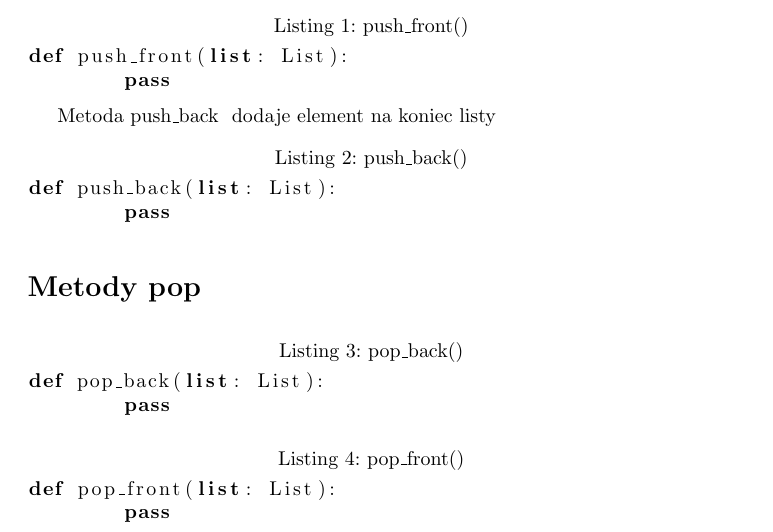
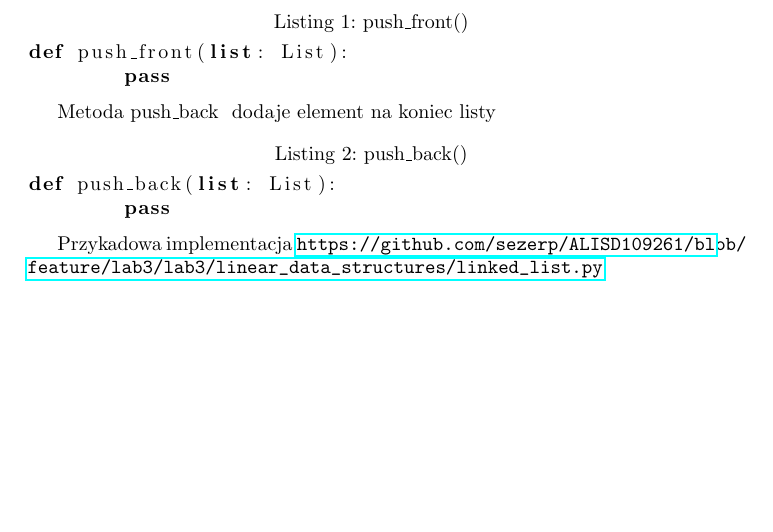
Before and after one commit to sezerp/ALISD109261, a LaTeX document (lab3/latex/laboratorium-3-stos.tex): part of the page, cut so that both start at the same text, the shorter picture padded with empty space. Compiled offline with pdfLaTeX; the source files are stored in an older character set and shown here as Unicode.

Commit message:
update report

```diff
--- a/lab3/latex/laboratorium-3-stos.tex
+++ b/lab3/latex/laboratorium-3-stos.tex
@@ -4,7 +4,7 @@
 \usepackage{polski}
 \usepackage{algorithmic}
 \usepackage{listings}
-
+\usepackage{hyperref}
 
 
 \title{Algorytmy i struktury danych laboratorium 3\\Stos metody push i pop}
@@ -40,21 +40,9 @@ def push_back(list: List):
 \end{lstlisting}
 
 
-\section*{Metody pop}
-
-\lstset{language=python}
-
-\begin{lstlisting}[caption=pop\_back()]
-def pop_back(list: List):
-	pass
-\end{lstlisting}
+Przykadowa implementacja \url{https://github.com/sezerp/ALISD109261/blob/feature/lab3/lab3/linear_data_structures/linked_list.py}
 
 
 
-\begin{lstlisting}[caption=pop\_front()]
-def pop_front(list: List):
-	pass
-\end{lstlisting}
-
 
 \end{document}
```
Also changed, not shown: lab3/latex/laboratorium-3-stos.pdf, 2 other files.
